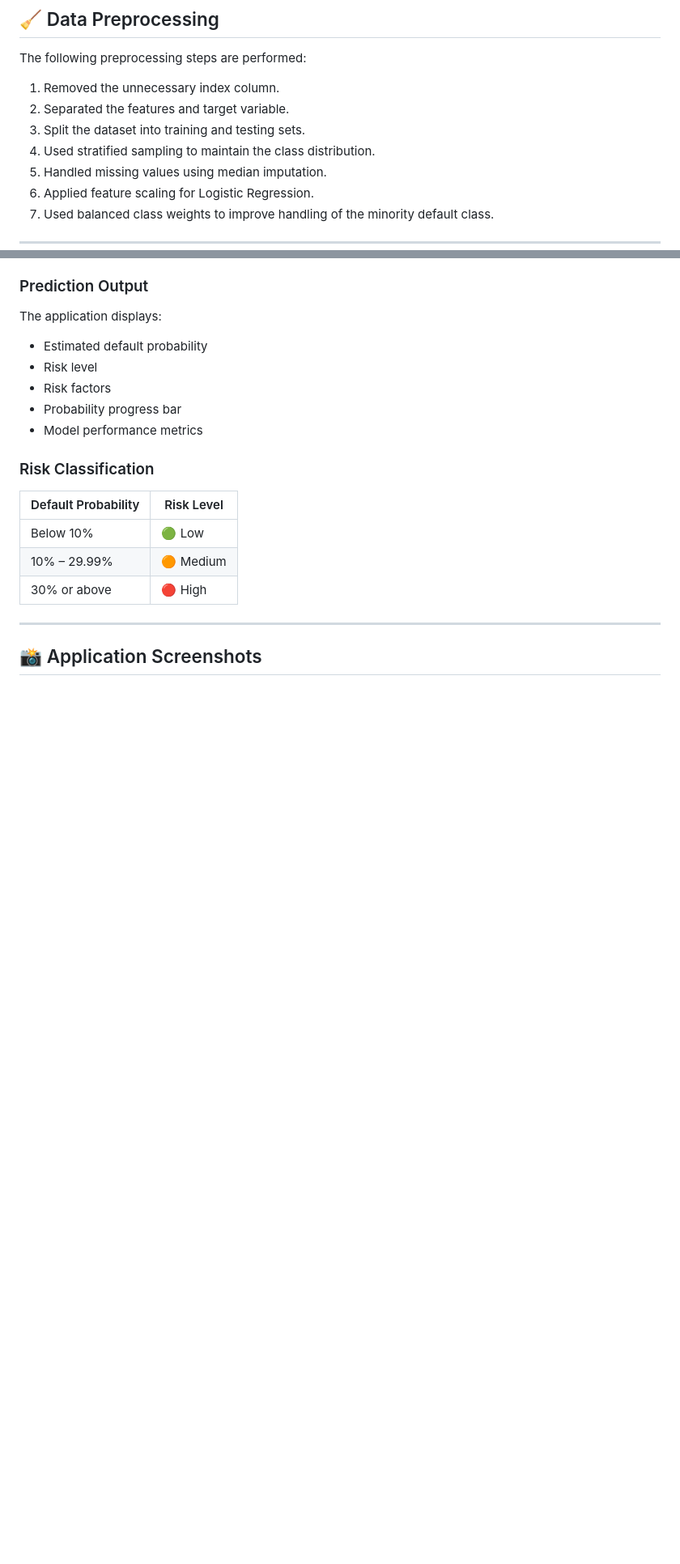
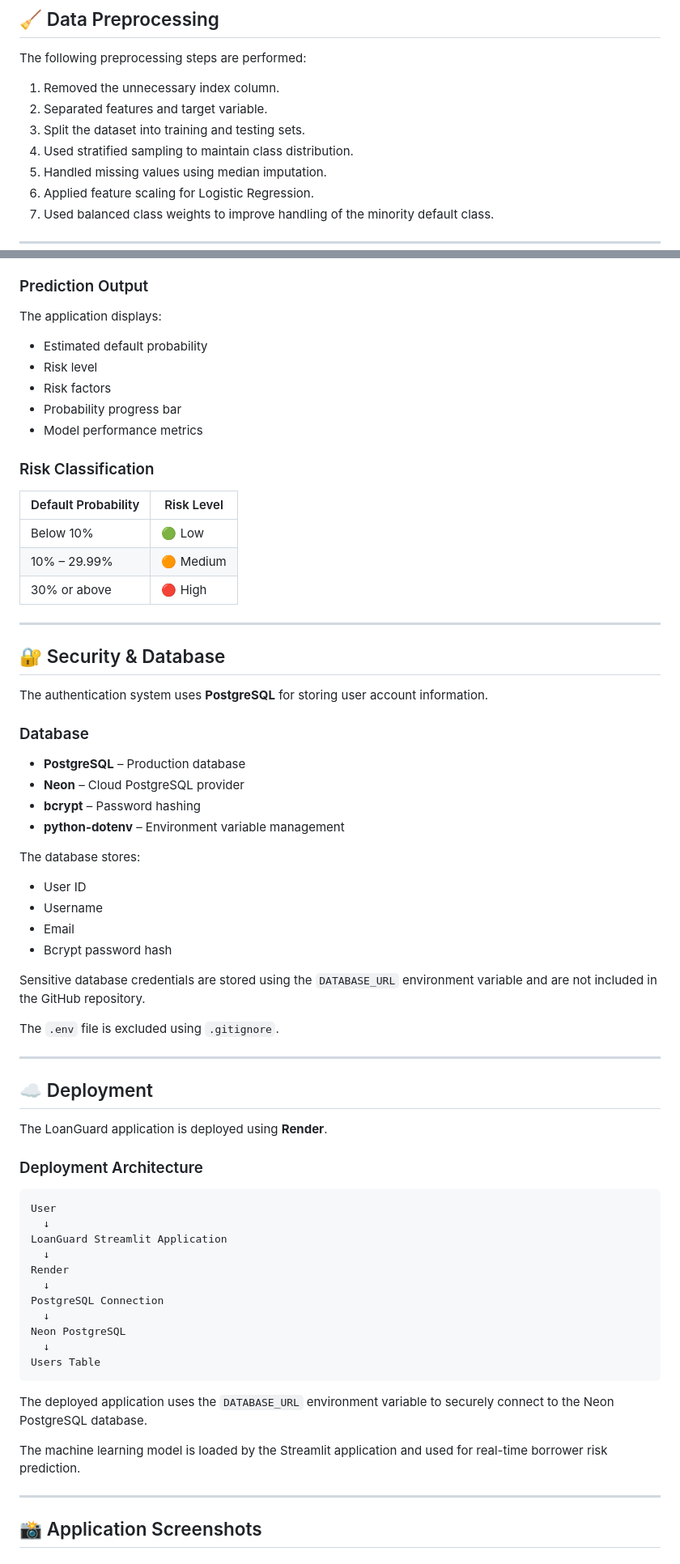
Before and after one commit to Jenish-Karki-2005/loan-default-prediction, a Markdown page: readme.md, 2 parts joined by grey strips. Shown at 81% size. Drawn GitHub-style; blank space fills up the shorter version.

````diff
--- a/readme.md
+++ b/readme.md
@@ -71,9 +77,9 @@ The model uses borrower features such as:
 The following preprocessing steps are performed:
 
 1. Removed the unnecessary index column.
-2. Separated the features and target variable.
+2. Separated features and target variable.
 3. Split the dataset into training and testing sets.
-4. Used stratified sampling to maintain the class distribution.
+4. Used stratified sampling to maintain class distribution.
 5. Handled missing values using median imputation.
 6. Applied feature scaling for Logistic Regression.
 7. Used balanced class weights to improve handling of the minority default class.
@@ -173,5 +194,55 @@ The application displays:
 
 ---
 
+## 🔐 Security & Database
+
+The authentication system uses **PostgreSQL** for storing user account information.
+
+### Database
+
+- **PostgreSQL** – Production database
+- **Neon** – Cloud PostgreSQL provider
+- **bcrypt** – Password hashing
+- **python-dotenv** – Environment variable management
+
+The database stores:
+
+- User ID
+- Username
+- Email
+- Bcrypt password hash
+
+Sensitive database credentials are stored using the `DATABASE_URL` environment variable and are not included in the GitHub repository.
+
+The `.env` file is excluded using `.gitignore`.
+
+---
+
+## ☁️ Deployment
+
+The LoanGuard application is deployed using **Render**.
+
+### Deployment Architecture
+
+```text
+User
+  ↓
+LoanGuard Streamlit Application
+  ↓
+Render
+  ↓
+PostgreSQL Connection
+  ↓
+Neon PostgreSQL
+  ↓
+Users Table
+```
+
+The deployed application uses the `DATABASE_URL` environment variable to securely connect to the Neon PostgreSQL database.
+
+The machine learning model is loaded by the Streamlit application and used for real-time borrower risk prediction.
+
+---
+
 ## 📸 Application Screenshots
 
````
Also changed, not shown: other parts of readme.md (+90 -45 lines), screenshots/login.png (added), screenshots/register.png (added).
